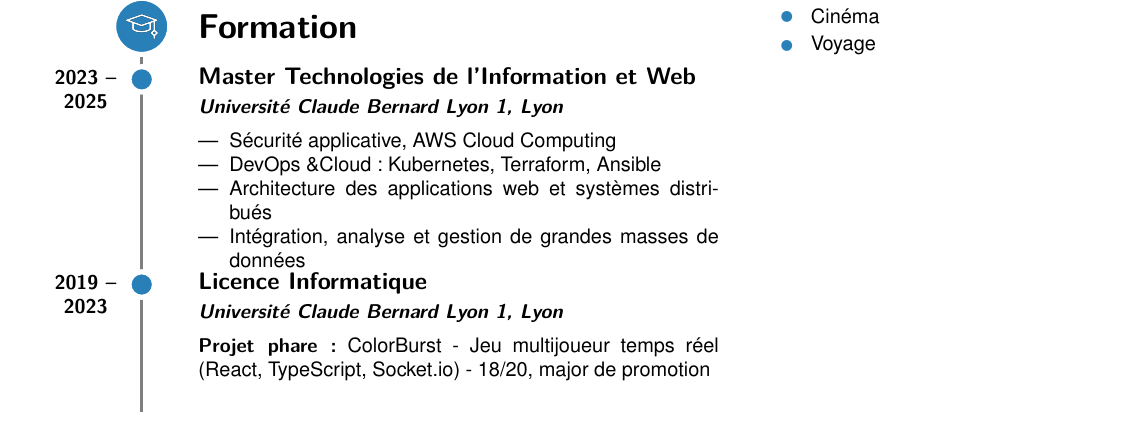
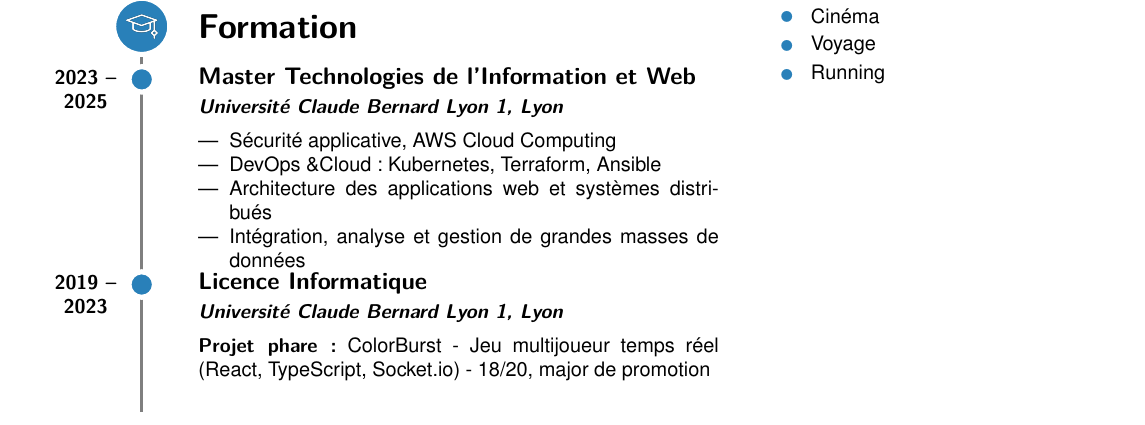
Before and after one commit to fsioni/resume, a LaTeX CV (resume/main.tex): part of the page, cut so that both start at the same text. Compiled offline with pdfLaTeX.

Commit message:
fix(resume): adjust LaTeX document structure and add hobby

```diff
--- a/resume/main.tex
+++ b/resume/main.tex
@@ -22,7 +22,7 @@
 \renewcommand{\familydefault}{\sfdefault}
 
 % Configuration de l'avatar
-\renewcommand\cvavatarradius{25}  % Augmentons légèrement le rayon
+\renewcommand\cvavatarradius{25}
 
 % Ajustement des espacements
 \renewcommand{\cvseparatorspace}{1.5}
@@ -160,5 +160,10 @@ Passionné par l'amélioration continue et l'innovation technique.
     Voyage
 \end{cvitem}
 
+\cvseparator
+\begin{cvitem}
+    Running
+\end{cvitem}
+
 \end{cv}
 \end{document}
```
Also changed, not shown: resume/main.tex (2 more changed lines).
